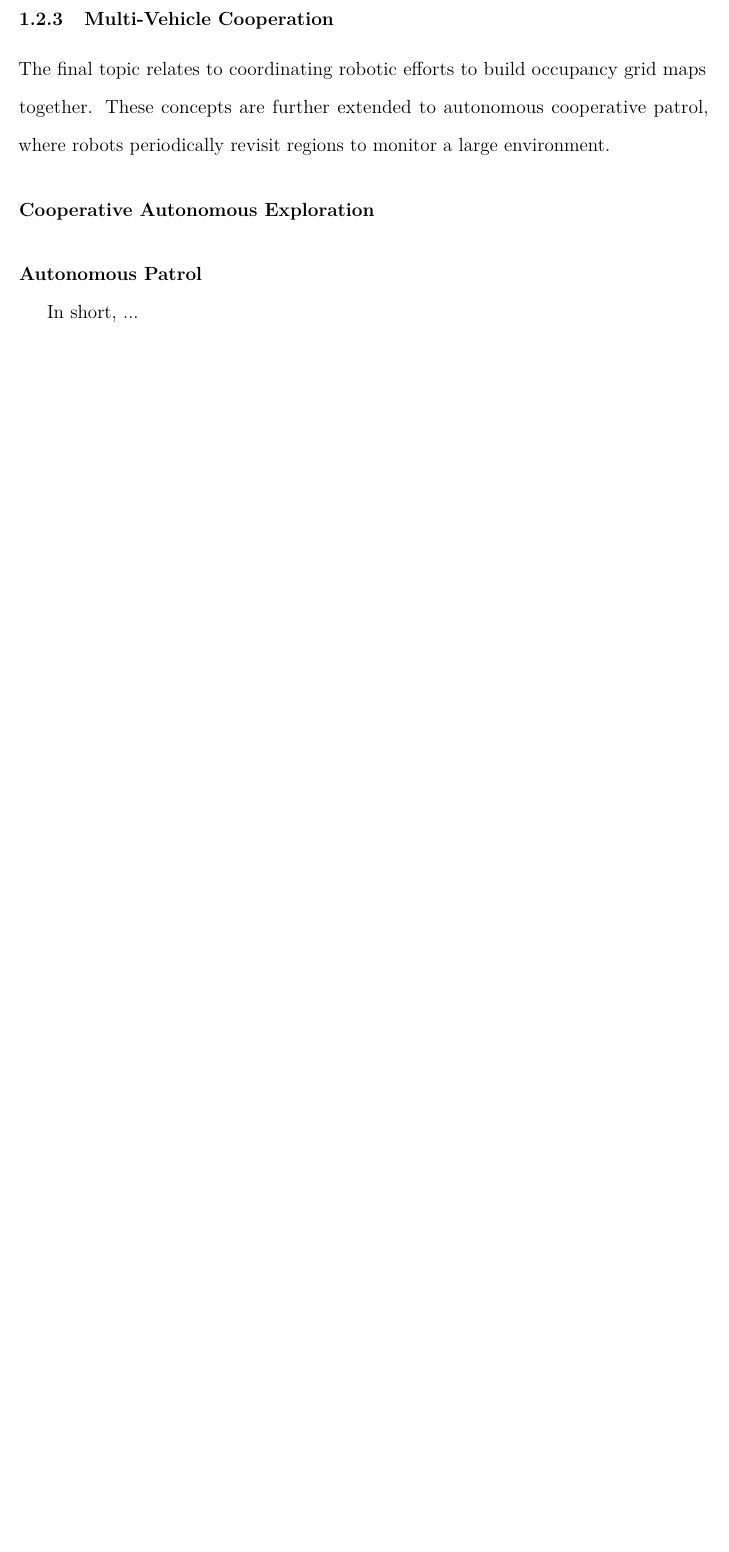
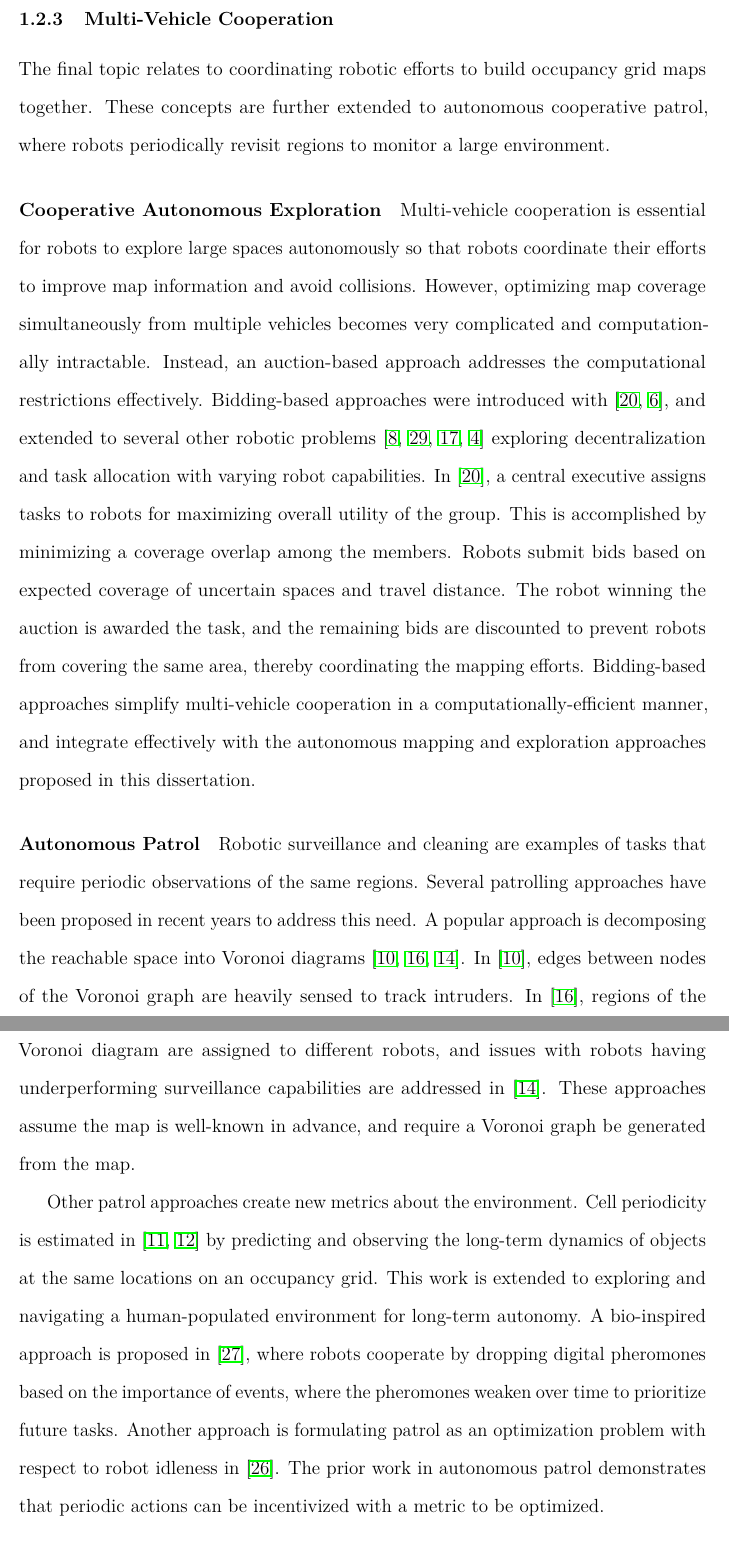
Before and after one commit to evankaufman/Publications, a LaTeX thesis (Dissertation/Thesis/dissertation.tex): part of page 21 of 34 before the commit and two parts of pages 21 and 22 of 36 after it, the two joined at a grey line, cut so that both start at the same text, the shorter picture padded with empty space. Compiled offline with pdfLaTeX.

Commit message:
finished intro w/o outline of paper and editing

```diff
--- a/Dissertation/Thesis/dissertation.tex
+++ b/Dissertation/Thesis/dissertation.tex
@@ -87,15 +87,14 @@ The final topic relates to coordinating robotic efforts to build occupancy grid
 
 \paragraph{Cooperative Autonomous Exploration}
 
-
+Multi-vehicle cooperation is essential for robots to explore large spaces autonomously so that robots coordinate their efforts to improve map information and avoid collisions. However, optimizing map coverage simultaneously from multiple vehicles becomes very complicated and computationally intractable. Instead, an auction-based approach addresses the computational restrictions effectively. Bidding-based approaches were introduced with~\cite{SimApfBurFoxMooThrYou00,DiaSte00}, and extended to several other robotic problems~\cite{GerMaj02,ZloSteDiaTha02,SarBal05,ChoBruHow09} exploring decentralization and task allocation with varying robot capabilities. In~\cite{SimApfBurFoxMooThrYou00}, a central executive assigns tasks to robots for maximizing overall utility of the group. This is accomplished by minimizing a coverage overlap among the members. Robots submit bids based on expected coverage of uncertain spaces and travel distance. The robot winning the auction is awarded the task, and the remaining bids are discounted to prevent robots from covering the same area, thereby coordinating the mapping efforts. Bidding-based approaches simplify multi-vehicle cooperation in a computationally-efficient manner, and integrate effectively with the autonomous mapping and exploration approaches proposed in this dissertation.
 
 \paragraph{Autonomous Patrol}
 
+Robotic surveillance and cleaning are examples of tasks that require periodic observations of the same regions. Several patrolling approaches have been proposed in recent years to address this need. A popular approach is decomposing the reachable space into Voronoi diagrams~\cite{KolCar08,PorRoc10,PipChrWei13}. In~\cite{KolCar08}, edges between nodes of the Voronoi graph are heavily sensed to track intruders. In~\cite{PorRoc10}, regions of the Voronoi diagram are assigned to different robots, and issues with robots having underperforming surveillance capabilities are addressed in~\cite{PipChrWei13}. These approaches assume the map is well-known in advance, and require a Voronoi graph be generated from the map.
 
+Other patrol approaches create new metrics about the environment. Cell periodicity is estimated in~\cite{KraFenCieDonDuc14,KraFenHanDuc16} by predicting and observing the long-term dynamics of objects at the same locations on an occupancy grid. This work is extended to exploring and navigating a human-populated environment for long-term autonomy. A bio-inspired approach is proposed in~\cite{ZhaXia11}, where robots cooperate by dropping digital pheromones based on the importance of events, where the pheromones weaken over time to prioritize future tasks. Another approach is formulating patrol as an optimization problem with respect to robot idleness in~\cite{YanZha16}. The prior work in autonomous patrol demonstrates that periodic actions can be incentivized with a metric to be optimized.
 
-\
-
-In short, ...
 
 \section{Outline of Dissertation}
 
```
Also changed, not shown: 3 other files.
